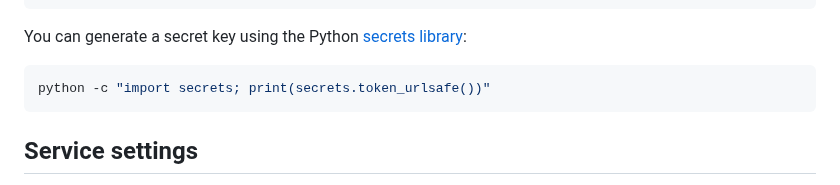
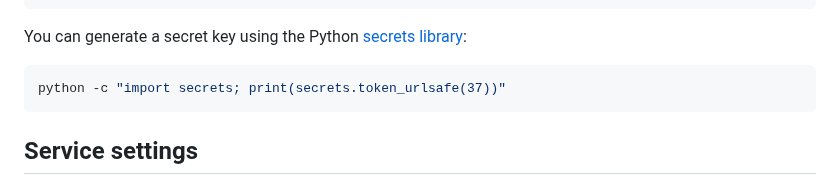
Before and after one commit to RSE-Sheffield/SORT, a Markdown page: docs/deployment.md, the part around the change. GitHub-like rendering.

Commit message:
SECRET_KEY has min length 50 chars

````diff
--- a/docs/deployment.md
+++ b/docs/deployment.md
@@ -78,7 +78,7 @@ DJANGO_DATABASE_PORT=5432
 You can generate a secret key using the Python [secrets library](https://docs.python.org/3/library/secrets.html):
 
 ```bash
-python -c "import secrets; print(secrets.token_urlsafe())"
+python -c "import secrets; print(secrets.token_urlsafe(37))"
 ```
 
 ## Service settings
````
